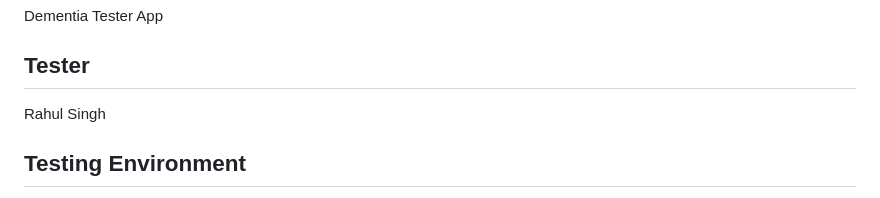
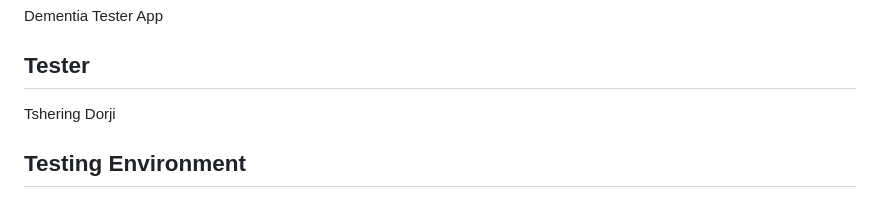
Before and after one commit to Dementia-Tester/aoca-smart-app, a Markdown page: MANUAL_TEST_REPORT.md, the part around the change. GitHub-like rendering.

Commit message:
Updated MANUAL_TEST_REPORT.md with correct tester details

```diff
--- a/MANUAL_TEST_REPORT.md
+++ b/MANUAL_TEST_REPORT.md
@@ -6,7 +6,7 @@ Dementia Tester App
 
 ## Tester
 
-Rahul Singh
+Tshering Dorji
 
 ## Testing Environment
 
```
